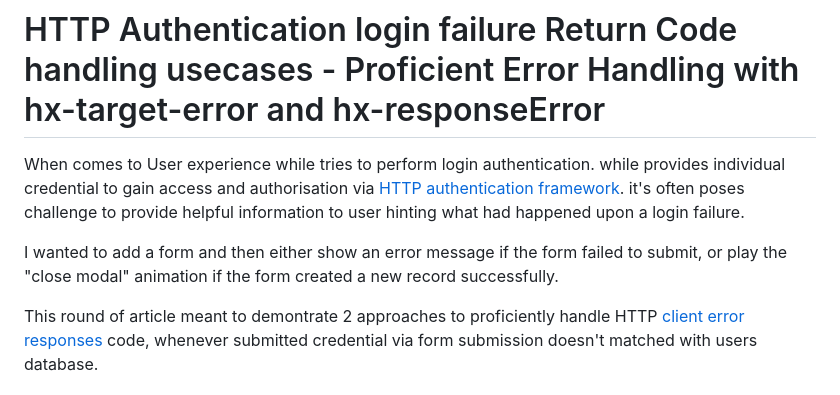
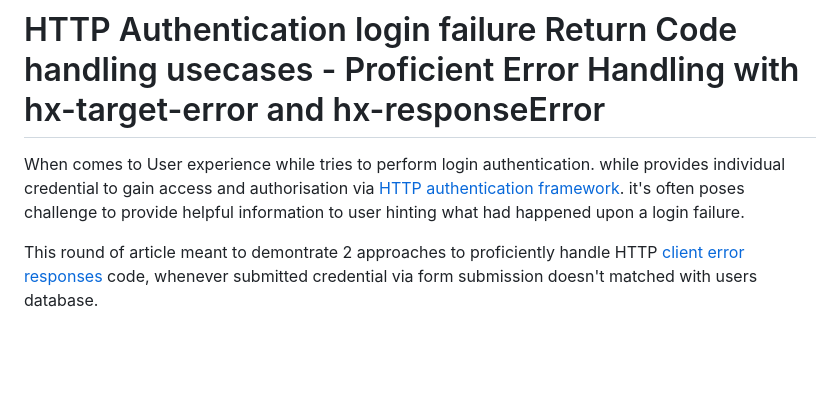
Before and after one commit to scheehan/http_auth_error_handling_with_htmx, a Markdown page: README.md, the part around the change. Drawn GitHub-style; blank space fills up the shorter version.

Commit message:
update note

```diff
--- a/README.md
+++ b/README.md
@@ -4,8 +4,6 @@
 
 When comes to User experience while tries to perform login authentication. while provides individual credential to gain access and authorisation via [HTTP authentication framework][4].
 it's often poses challenge to provide helpful information to user hinting what had happened upon a login failure.
-
-I wanted to add a form and then either show an error message if the form failed to submit, or play the "close modal" animation if the form created a new record successfully.
 
 This round of article meant to demontrate 2 approaches to proficiently handle HTTP [client error responses][5] code, whenever submitted credential via form submission doesn't matched with users database.
 
```
